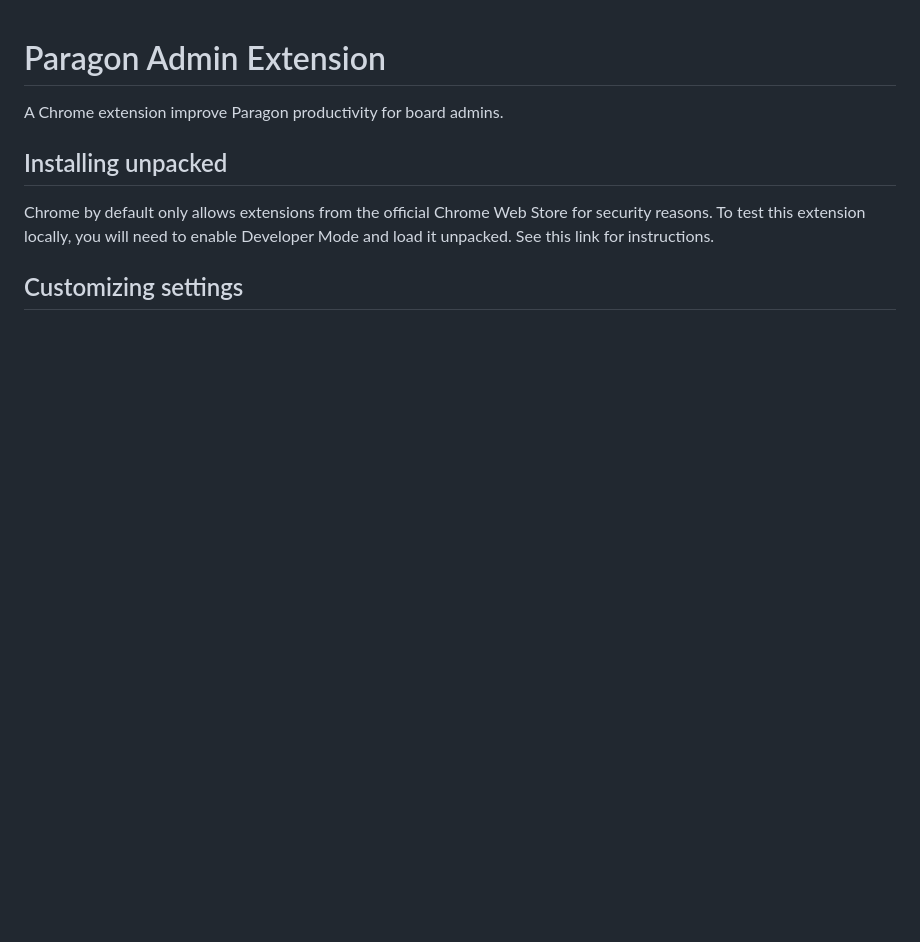
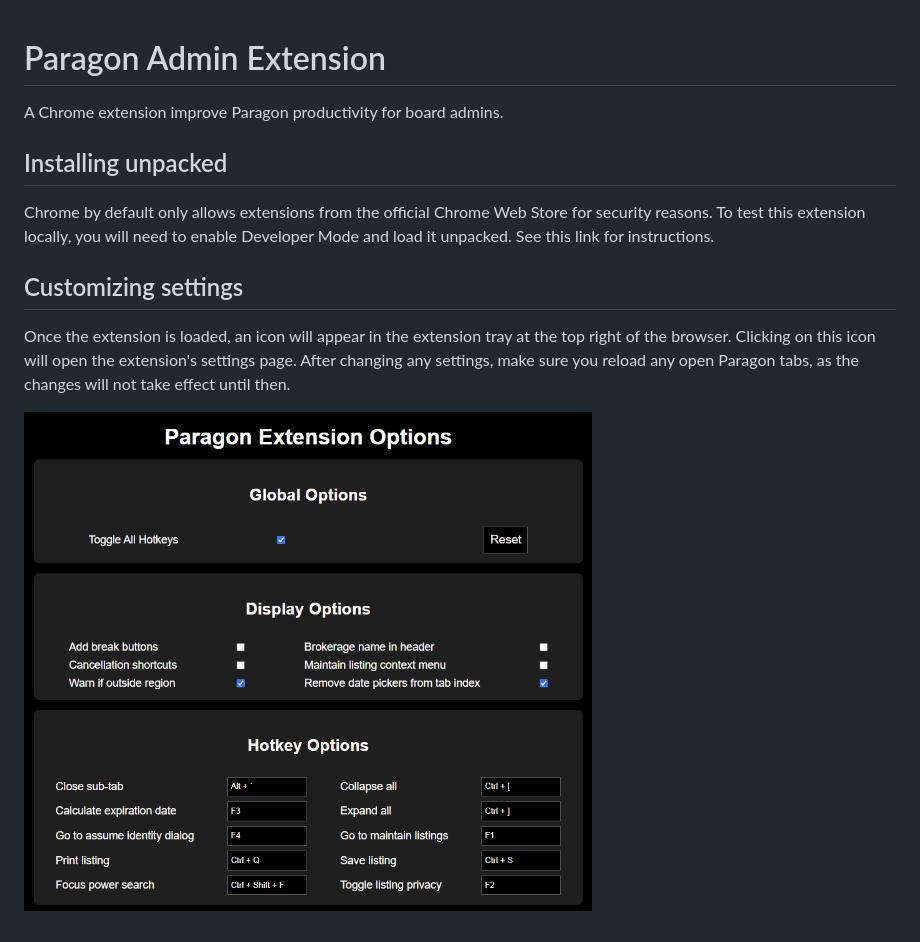
Before and after one commit to Unappendixed/ParagonExtension, a Markdown page: README.md, the part around the change. GitHub-like rendering; pictures changed too: ParagonExtensionSettings.png (added); blank space fills up the shorter version.

```diff
--- a/README.md
+++ b/README.md
@@ -7,3 +7,7 @@ A Chrome extension improve Paragon productivity for board admins.
 Chrome by default only allows extensions from the official Chrome Web Store for security reasons. To test this extension locally, you will need to enable Developer Mode and load it unpacked. See this link for instructions.
 
 ## Customizing settings
+
+Once the extension is loaded, an icon will appear in the extension tray at the top right of the browser. Clicking on this icon will open the extension's settings page. After changing any settings, make sure you reload any open Paragon tabs, as the changes will not take effect until then.
+
+<img height="500px" src="./ParagonExtensionSettings.png"></img>
```
